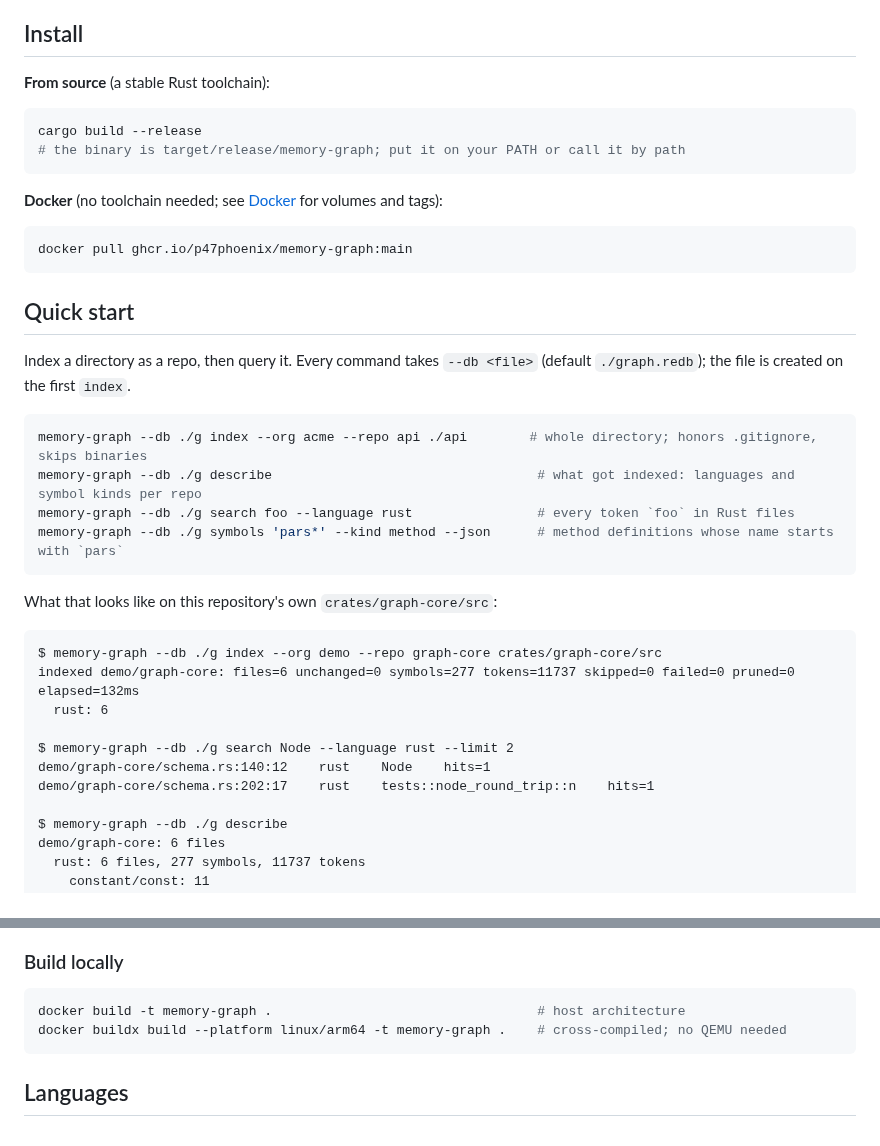
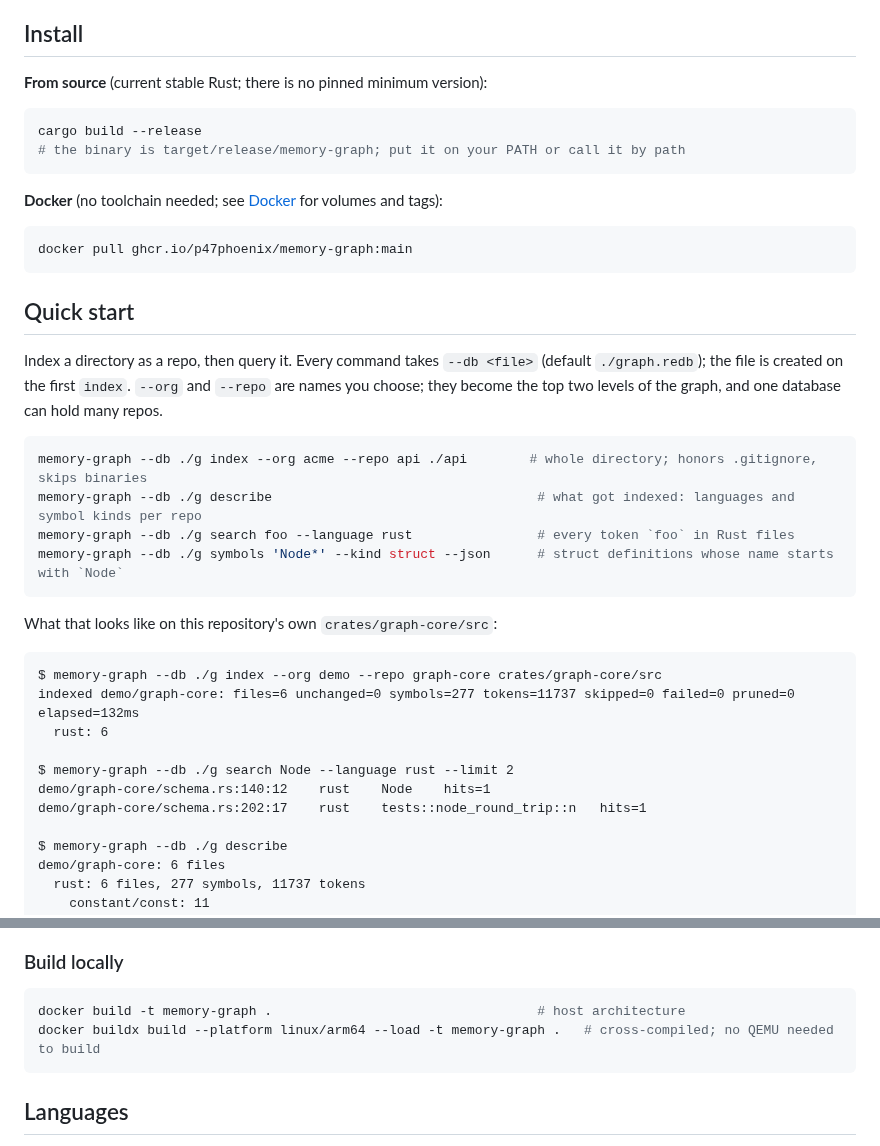
Before and after one commit to P47Phoenix/memory-graph, a Markdown page: README.md, 2 parts joined by grey strips. GitHub-like rendering.

````diff
--- a/README.md
+++ b/README.md
@@ -25,7 +25,7 @@ The graph is `Org → Repo → File → Symbol → Token`.
 
 ## Install
 
-**From source** (a stable Rust toolchain):
+**From source** (current stable Rust; there is no pinned minimum version):
 
 ```sh
 cargo build --release
@@ -40,13 +40,13 @@ docker pull ghcr.io/p47phoenix/memory-graph:main
 
 ## Quick start
 
-Index a directory as a repo, then query it. Every command takes `--db <file>` (default `./graph.redb`); the file is created on the first `index`.
+Index a directory as a repo, then query it. Every command takes `--db <file>` (default `./graph.redb`); the file is created on the first `index`. `--org` and `--repo` are names you choose; they become the top two levels of the graph, and one database can hold many repos.
 
 ```sh
 memory-graph --db ./g index --org acme --repo api ./api        # whole directory; honors .gitignore, skips binaries
 memory-graph --db ./g describe                                  # what got indexed: languages and symbol kinds per repo
 memory-graph --db ./g search foo --language rust                # every token `foo` in Rust files
-memory-graph --db ./g symbols 'pars*' --kind method --json      # method definitions whose name starts with `pars`
+memory-graph --db ./g symbols 'Node*' --kind struct --json      # struct definitions whose name starts with `Node`
 ```
 
 What that looks like on this repository's own `crates/graph-core/src`:
@@ -57,8 +57,8 @@ indexed demo/graph-core: files=6 unchanged=0 symbols=277 tokens=11737 skipped=0
   rust: 6
 
 $ memory-graph --db ./g search Node --language rust --limit 2
-demo/graph-core/schema.rs:140:12    rust    Node    hits=1
-demo/graph-core/schema.rs:202:17    rust    tests::node_round_trip::n    hits=1
+demo/graph-core/schema.rs:140:12	rust	Node	hits=1
+demo/graph-core/schema.rs:202:17	rust	tests::node_round_trip::n	hits=1
 
 $ memory-graph --db ./g describe
 demo/graph-core: 6 files
@@ -180,7 +182,7 @@ The workflow (`.github/workflows/docker.yml`) builds and smoke-tests the image o
 
 ```sh
 docker build -t memory-graph .                                  # host architecture
-docker buildx build --platform linux/arm64 -t memory-graph .    # cross-compiled; no QEMU needed
+docker buildx build --platform linux/arm64 --load -t memory-graph .   # cross-compiled; no QEMU needed to build
 ```
 
 ## Languages
````
Also changed, not shown: other parts of README.md (+22 -20 lines).
